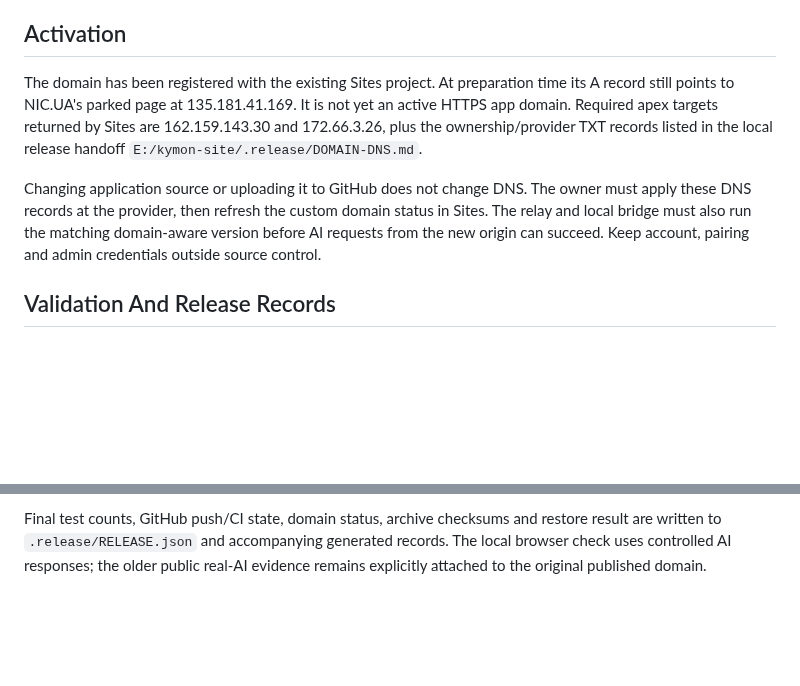
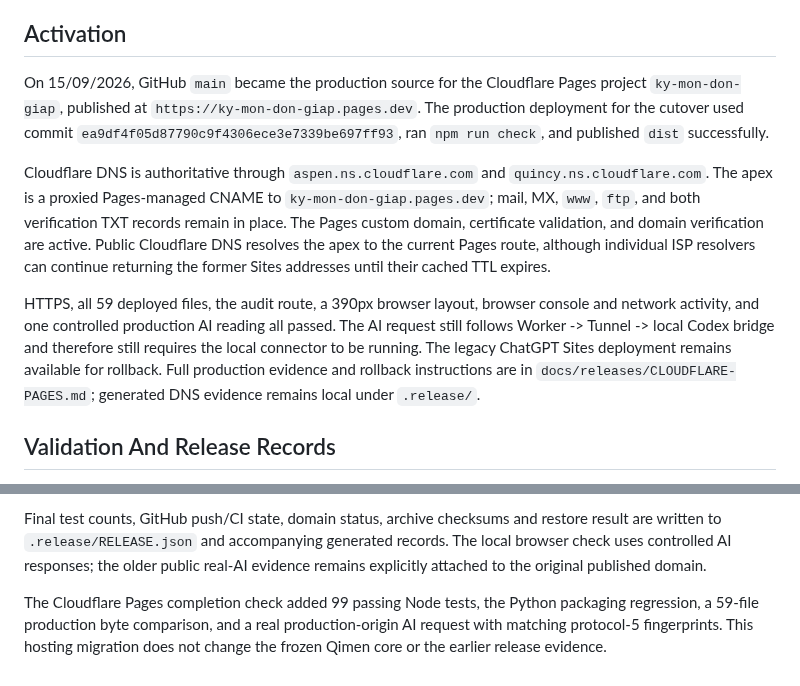
Before and after one commit to dinhtrongddr-dev/KY-MON-DON-GIAP, a Markdown page: docs/releases/DOMAIN-MIGRATION.md, 2 parts joined by grey strips. Rendered like a GitHub page; blank space fills up the shorter version.

```diff
--- a/docs/releases/DOMAIN-MIGRATION.md
+++ b/docs/releases/DOMAIN-MIGRATION.md
@@ -29,17 +29,27 @@ Sol/high model and 180-second/one-repair budget remain unchanged.
 
 ## Activation
 
-The domain has been registered with the existing Sites project. At preparation
-time its A record still points to NIC.UA's parked page at 135.181.41.169. It is not
-yet an active HTTPS app domain. Required apex targets returned by Sites are
-162.159.143.30 and 172.66.3.26, plus the ownership/provider TXT records listed in
-the local release handoff `E:/kymon-site/.release/DOMAIN-DNS.md`.
+On 15/09/2026, GitHub `main` became the production source for the Cloudflare
+Pages project `ky-mon-don-giap`, published at
+`https://ky-mon-don-giap.pages.dev`. The production deployment for the cutover
+used commit `ea9df4f05d87790c9f4306ece3e7339be697ff93`, ran `npm run check`,
+and published `dist` successfully.
 
-Changing application source or uploading it to GitHub does not change DNS. The
-owner must apply these DNS records at the provider, then refresh the custom
-domain status in Sites. The relay and local bridge must also run the matching
-domain-aware version before AI requests from the new origin can succeed.
-Keep account, pairing and admin credentials outside source control.
+Cloudflare DNS is authoritative through `aspen.ns.cloudflare.com` and
+`quincy.ns.cloudflare.com`. The apex is a proxied Pages-managed CNAME to
+`ky-mon-don-giap.pages.dev`; mail, MX, `www`, `ftp`, and both verification TXT
+records remain in place. The Pages custom domain, certificate validation, and
+domain verification are active. Public Cloudflare DNS resolves the apex to the
+current Pages route, although individual ISP resolvers can continue returning
+the former Sites addresses until their cached TTL expires.
+
+HTTPS, all 59 deployed files, the audit route, a 390px browser layout, browser
+console and network activity, and one controlled production AI reading all
+passed. The AI request still follows Worker -> Tunnel -> local Codex bridge and
+therefore still requires the local connector to be running. The legacy ChatGPT
+Sites deployment remains available for rollback. Full production evidence and
+rollback instructions are in `docs/releases/CLOUDFLARE-PAGES.md`; generated DNS
+evidence remains local under `.release/`.
 
 ## Validation And Release Records
 
@@ -60,3 +70,9 @@ Final test counts, GitHub push/CI state, domain status, archive checksums and
 restore result are written to `.release/RELEASE.json` and accompanying generated
 records. The local browser check uses controlled AI responses; the older public
 real-AI evidence remains explicitly attached to the original published domain.
+
+The Cloudflare Pages completion check added 99 passing Node tests, the Python
+packaging regression, a 59-file production byte comparison, and a real
+production-origin AI request with matching protocol-5 fingerprints. This
+hosting migration does not change the frozen Qimen core or the earlier release
+evidence.
```
Also changed, not shown: README.md (+1 -1 lines), docs/releases/CLOUDFLARE-PAGES.md (added, +70 -0 lines).
